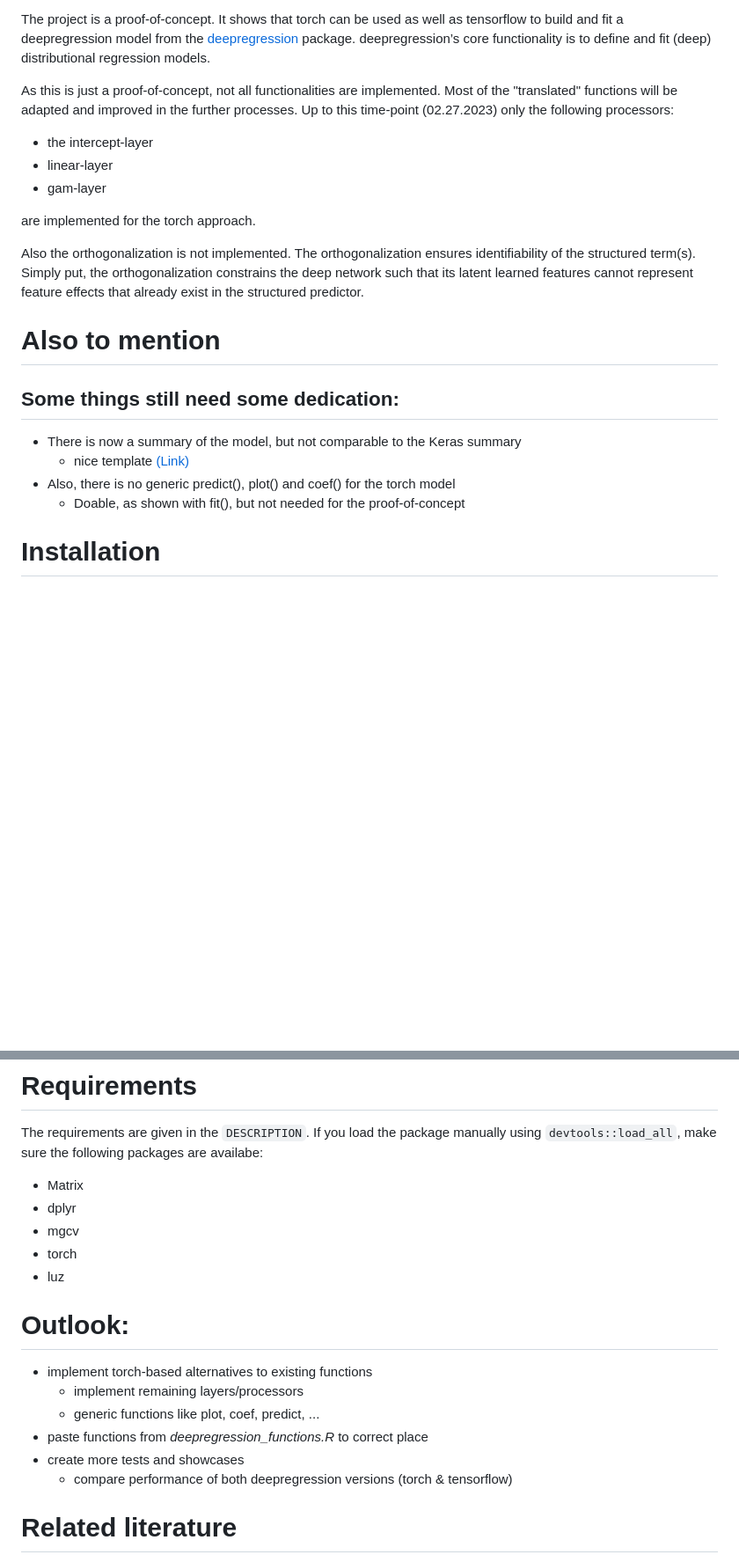
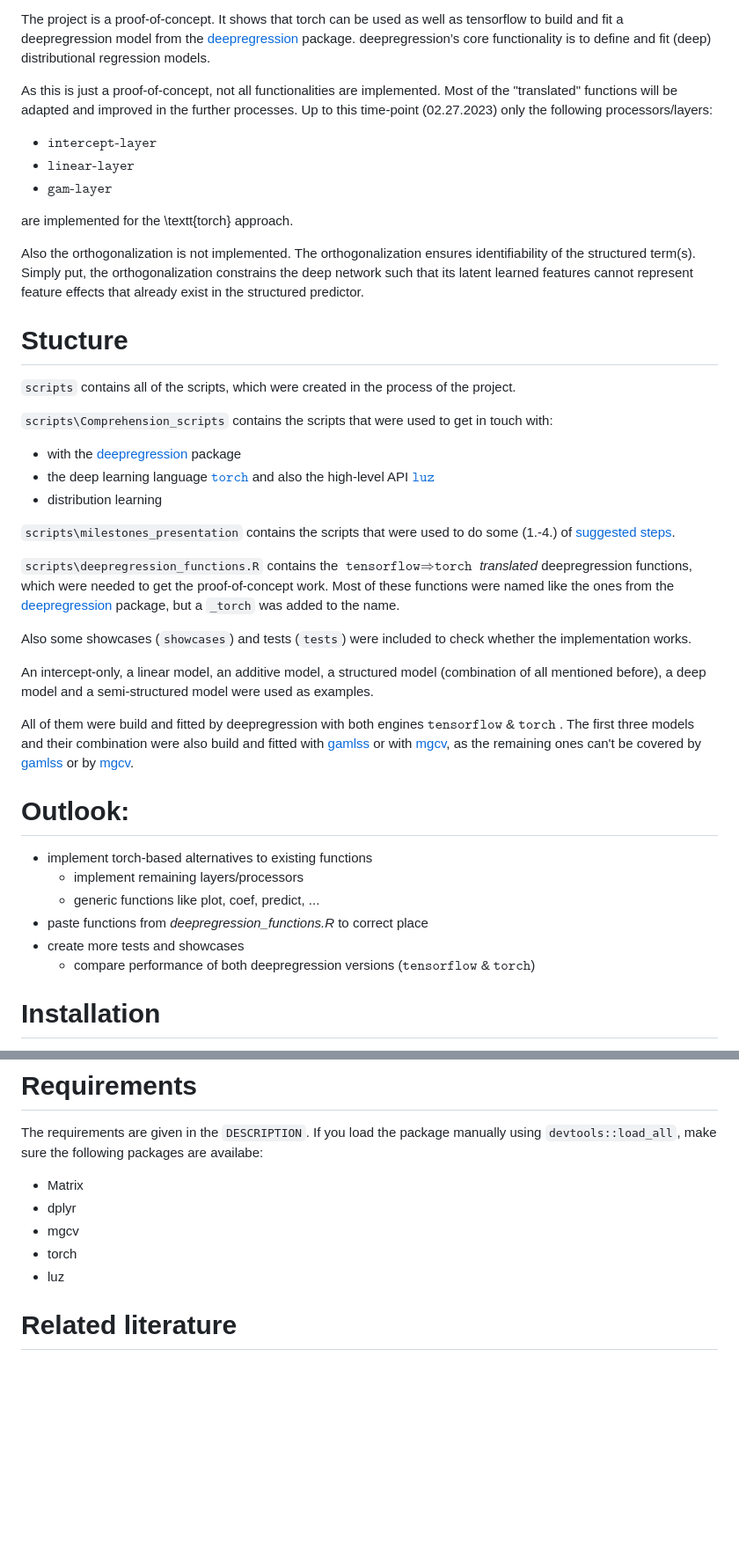
Before and after one commit to marquach/DeepRegression, a Markdown page: README.md, 2 parts joined by grey strips. Shown at 88% size. Rendered like a GitHub page; blank space fills up the shorter version.

```diff
--- a/README.md
+++ b/README.md
@@ -8,25 +8,48 @@ deepregression’s core functionality is to define and fit (deep) distributional
 
 As this is just a proof-of-concept, not all functionalities are implemented.
 Most of the "translated" functions will be adapted and improved in the further processes.
-Up to this time-point (02.27.2023) only the following processors:
+Up to this time-point (02.27.2023) only the following processors/layers:
 
-- the intercept-layer
-- linear-layer
-- gam-layer
+- $\texttt{intercept-layer}$
+- $\texttt{linear-layer}$
+- $\texttt{gam-layer}$
 
-are implemented for the torch approach.
+are implemented for the \textt{torch} approach.
 
 Also the orthogonalization is not implemented. The orthogonalization ensures identifiability of the structured term(s). Simply put, the orthogonalization constrains the deep network such that its latent learned features cannot
 represent feature effects that already exist in the structured predictor.
 
-# Also to mention
+# Stucture
 
-## Some things still need some dedication:
+`scripts` contains all of the scripts, which were created in the process of the project.
 
-  - There is now a summary of the model, but not comparable to the Keras summary
-    - nice template [(Link)](https://github.com/TylerYep/torchinfo)
-  - Also, there is no generic predict(), plot() and coef() for the torch model
-    - Doable, as shown with fit(), but not needed for the proof-of-concept
+`scripts\Comprehension_scripts` contains the scripts that were used to get in touch with:
+
+ - with the [deepregression](https://github.com/davidruegamer/deepregression) package
+ - the deep learning language [$\texttt{torch}$](https://cran.r-project.org/web/packages/torch/) and also the high-level API [$\texttt{luz}$](https://cran.r-project.org/web/packages/luz/)
+ - distribution learning
+
+ `scripts\milestones_presentation` contains the scripts that were used to do some (1.-4.) of [suggested steps](https://docs.google.com/presentation/d/12HXZZBmmlvctInJTBOdDjULu1Eur97WB7ucGwSFCMaA/mobilepresent?slide=id.g188f35a056e_0_35).
+
+
+`scripts\deepregression_functions.R` contains the $\texttt{tensorflow} \Rightarrow \texttt{torch}$  *translated* deepregression functions, which were needed to get the proof-of-concept work.
+Most of these functions were named like the ones from the [deepregression](https://github.com/davidruegamer/deepregression) package, but a `_torch` was added to the name.
+
+Also some showcases (`showcases`) and tests (`tests`) were included to check whether the implementation works.
+
+An intercept-only, a linear model, an additive model, a structured model (combination of all mentioned before), a deep model and a semi-structured model were used as examples.
+
+All of them were build and fitted by deepregression with both engines  $\texttt{tensorflow}$ & $\texttt{torch}$ . The first three models and their combination were also build and fitted with [gamlss](https://www.gamlss.com) or with [mgcv](https://cran.r-project.org/web/packages/mgcv/index.html), as the remaining ones can't be covered by [gamlss](https://www.gamlss.com) or by [mgcv](https://cran.r-project.org/web/packages/mgcv/index.html).
+
+# Outlook:
+
+  - implement torch-based alternatives to existing functions
+    - implement remaining layers/processors
+    - generic functions like plot, coef, predict, ...
+  - paste functions from *deepregression_functions.R* to correct place
+  - create more tests and showcases
+    - compare performance of both deepregression versions ($\texttt{tensorflow}$ & $\texttt{torch}$)
+
 
 # Installation
 
@@ -46,14 +69,6 @@ The requirements are given in the `DESCRIPTION`. If you load the package manuall
   - torch
   - luz
 
-# Outlook:
-
-  - implement torch-based alternatives to existing functions
-    - implement remaining layers/processors
-    - generic functions like plot, coef, predict, ...
-  - paste functions from *deepregression_functions.R* to correct place
-  - create more tests and showcases
-    - compare performance of both deepregression versions (torch \& tensorflow)
 
 
 # Related literature
```
Also changed, not shown: other parts of README.md (+1 -1 lines).
